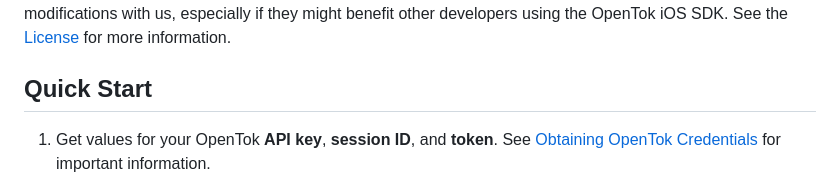
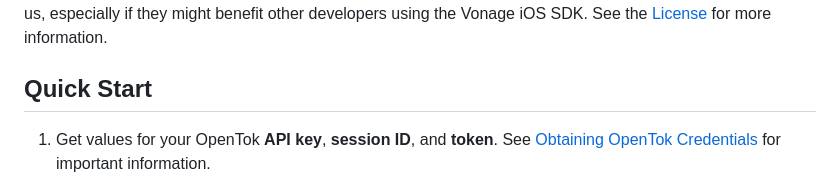
Before and after one commit to Vonage/vonage-video-ios-sdk-samples, a Markdown page: README.md, the part around one of its changes. Drawn GitHub-style.

```diff
--- a/README.md
+++ b/README.md
@@ -8,6 +8,6 @@ used with the latest version of the
 modify the source code herein for your own projects. Please consider sharing
 your modifications with us, especially if they might benefit other developers
-using the OpenTok iOS SDK. See the [License](LICENSE) for more information.
+using the Vonage iOS SDK. See the [License](LICENSE) for more information.
 
 Quick Start
 -----------
```
Also changed, not shown: other parts of README.md (+2 -2 lines).
